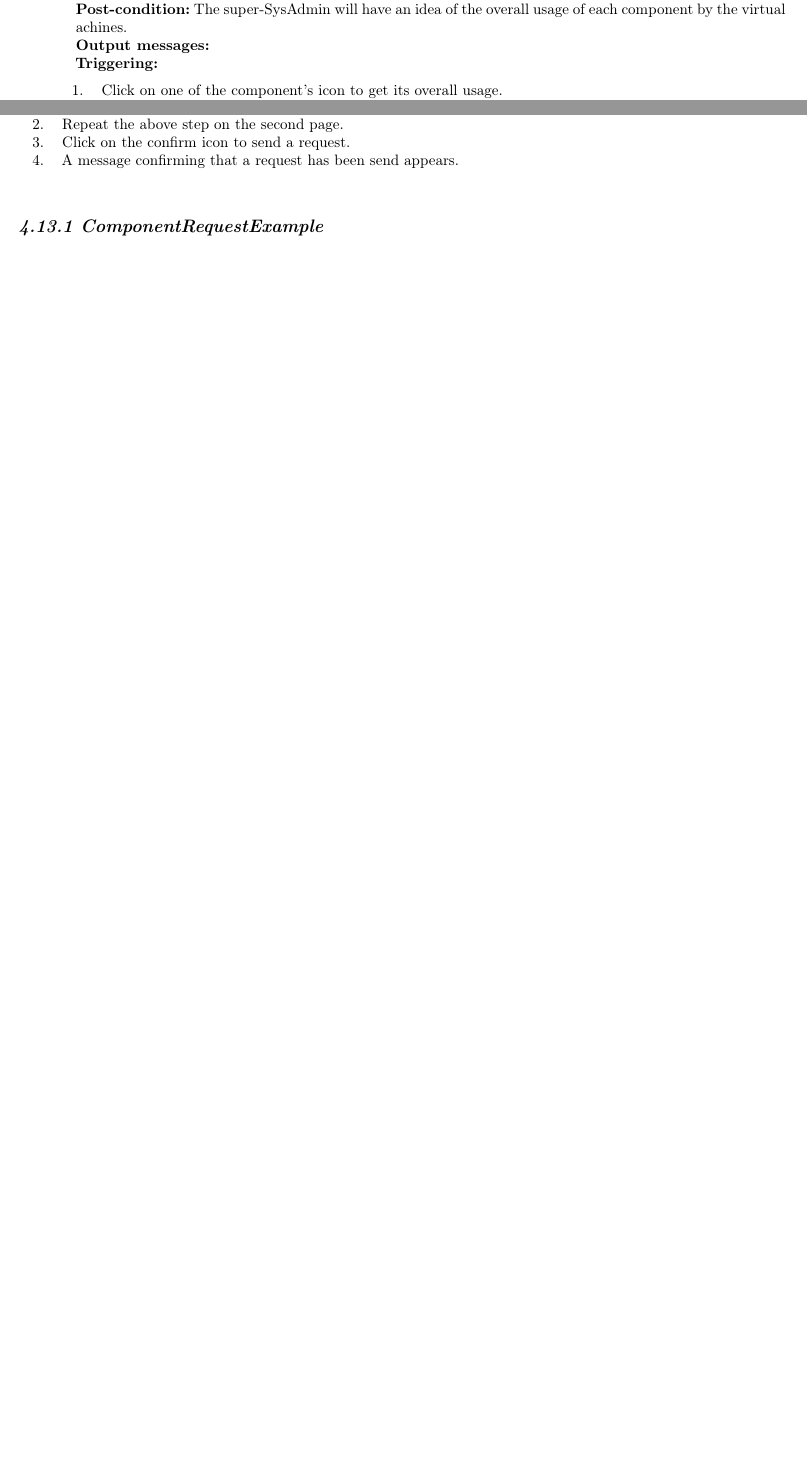
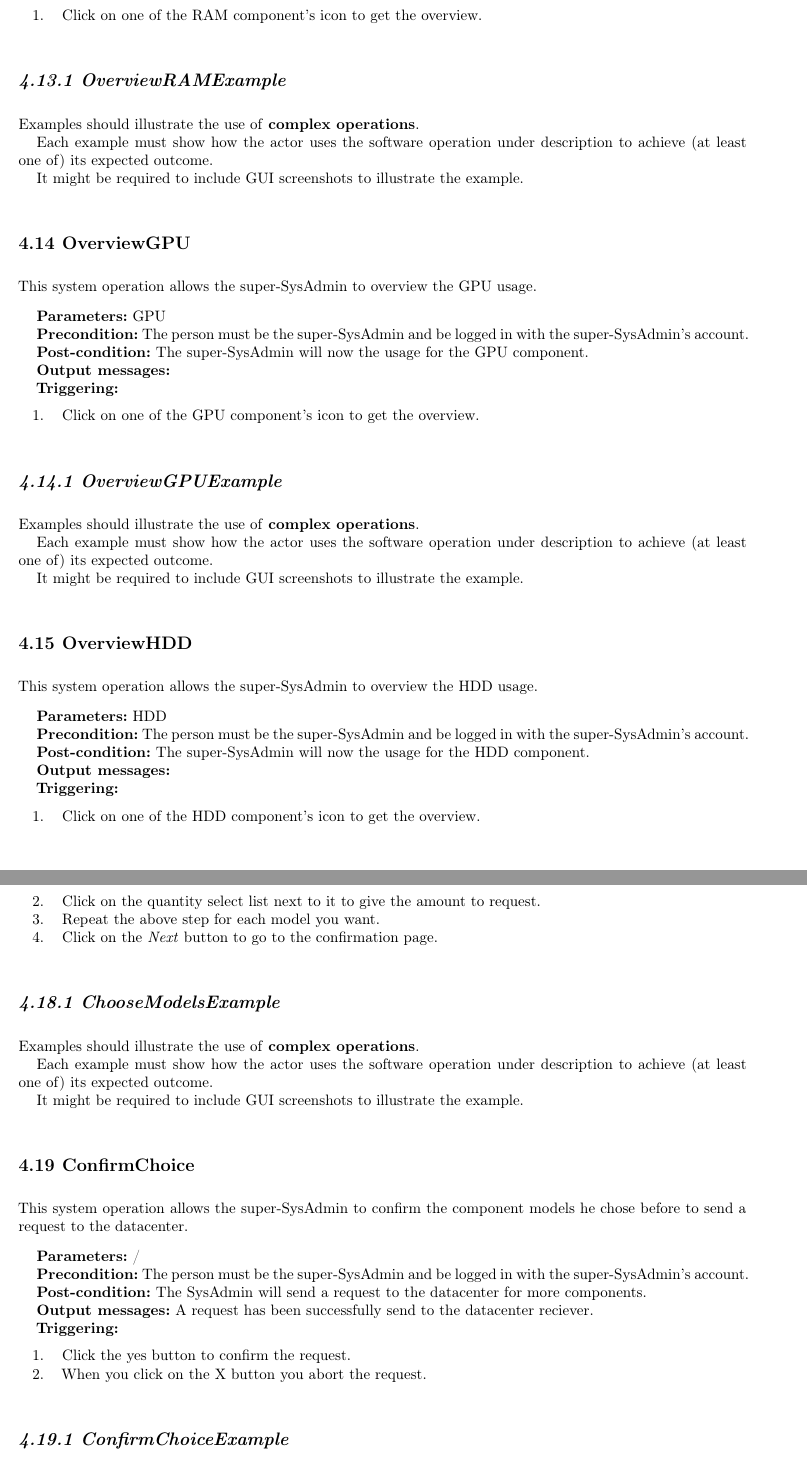
Before and after one commit to 0160763021/UL-BINFO-SEP-2017-g03, a LaTeX thesis (lu.uni.lassy.excalibur.group03.usermanual.report/user-manual.tex, which reads lu.uni.lassy.excalibur.group03.usermanual.report/doc/software-operations/software-operations.tex): two parts of pages 26 and 27 of 39 before the commit and two parts of pages 27 and 29 of 41 after it, joined at a grey line, cut at the place of the change, the shorter picture padded with empty space. Compiled offline with LaTeX, dvips and Ghostscript; a LaTeX package or settings file that is missing is left out.

Commit message:
software operations update
representation2 updates

```diff
--- a/lu.uni.lassy.excalibur.group03.usermanual.report/doc/software-operations/software-operations.tex
+++ b/lu.uni.lassy.excalibur.group03.usermanual.report/doc/software-operations/software-operations.tex
@@ -483,10 +482,8 @@ datacenter.
 \item \textbf{Precondition:} The person must be the super-SysAdmin and be logged
 in with the super-SysAdmin's account.
-\item \textbf{Post-condition:} The super-SysAdmin will have an idea of the
-overall usage of each component by the virtual achines.
+\item \textbf{Post-condition:} The super-SysAdmin will now the usage for the CPU
+component.
 \item \textbf{Output messages:}
 
 \item \textbf{Triggering:}
 \begin{enumerate}
-\item Click on one of the component's icon to get its overall usage.
-\item Repeat the above step for each component the super-SysAdmin wants to have a
@@ -527,19 +522,73 @@ components available.
 
 \item \textbf{Triggering:}
 \begin{enumerate}
-\item Click on the chosen radio button of each component.
-\item Repeat the above step on the second page.
-\item Click on the confirm icon to send a request.
-\item A message confirming that a request has been send appears.
+\item Click on one of the RAM component's icon to get the overview.
 \end{enumerate}
 
 
 \end{description}
 
-\subsection{ComponentRequestExample}
+\subsection{OverviewRAMExample}
 Examples should illustrate the use of \textbf{complex operations}.
 
 Each example must show how the actor uses the software operation under
 description to achieve (at least one of) its expected outcome.
 
 It might be required to include GUI screenshots to illustrate the example.
+
+
+
+
+
+
+ \section{OverviewGPU}
+ \label{operation:overviewgpu}
+This system operation allows the super-SysAdmin to overview the GPU usage.
+
+\begin{description}
+
+\item \textbf{Parameters:} GPU
+\item \textbf{Precondition:} The person must be the super-SysAdmin and be logged
+in with the super-SysAdmin's account.
+\item \textbf{Post-condition:} The super-SysAdmin will now the usage for the GPU
+component.
+\item \textbf{Output messages:}
+
+\item \textbf{Triggering:}
+\begin{enumerate}
+\item Click on one of the GPU component's icon to get the overview.
+\end{enumerate}
+
+
+\end{description}
+
+\subsection{OverviewGPUExample}
+Examples should illustrate the use of \textbf{complex operations}.
+
+Each example must show how the actor uses the software operation under
+description to achieve (at least one of) its expected outcome.
+
+It might be required to include GUI screenshots to illustrate the example.
+
+
+
+
+
+
+\section{OverviewHDD}
+\label{operation:overviewrhdd}
+This system operation allows the super-SysAdmin to overview the HDD usage.
+
+\begin{description}
+
+\item \textbf{Parameters:} HDD
+\item \textbf{Precondition:} The person must be the super-SysAdmin and be logged
+in with the super-SysAdmin's account.
+\item \textbf{Post-condition:} The super-SysAdmin will now the usage for the HDD
+component.
+\item \textbf{Output messages:}
+
+\item \textbf{Triggering:}
+\begin{enumerate}
+\item Click on one of the HDD component's icon to get the overview.
+\end{enumerate}
@@ -545,0 +616,3 @@ It might be required to include GUI screenshots to illustrate the example.
+\begin{description}
+
+\item \textbf{Parameters:} SSD
@@ -545,0 +701,48 @@ It might be required to include GUI screenshots to illustrate the example.
+\item Click on the quantity select list next to it to give the amount to
+request.
+\item Repeat the above step for each model you want.
+\item Click on the \emph{Next} button to go to the confirmation page.
+\end{enumerate}
+
+
+\end{description}
+
+\subsection{ChooseModelsExample}
+Examples should illustrate the use of \textbf{complex operations}.
+
+Each example must show how the actor uses the software operation under
+description to achieve (at least one of) its expected outcome.
+
+It might be required to include GUI screenshots to illustrate the example.
+
+
+
+
+
+
+
+\section{ConfirmChoice}
+\label{operation:confirmchoice}
+This system operation allows the super-SysAdmin to confirm the component models
+he chose before to send a request to the datacenter.
+
+\begin{description}
+
+\item \textbf{Parameters:} /
+\item \textbf{Precondition:} The person must be the super-SysAdmin and be logged
+in with the super-SysAdmin's account.
+\item \textbf{Post-condition:} The SysAdmin will send a request to the
+datacenter for more components.
+\item \textbf{Output messages:} A request has been successfully send to the
+datacenter reciever.
+
+\item \textbf{Triggering:}
+\begin{enumerate}
+\item Click the yes button to confirm the request.
+\item When you click on the X button you abort the request.
+\end{enumerate}
+
+
+\end{description}
+
+\subsection{ConfirmChoiceExample}
```
Also changed, not shown: lu.uni.lassy.excalibur.group03.usermanual.report/doc/software-operations/software-operations.tex (146 more changed lines), 5 other files.
